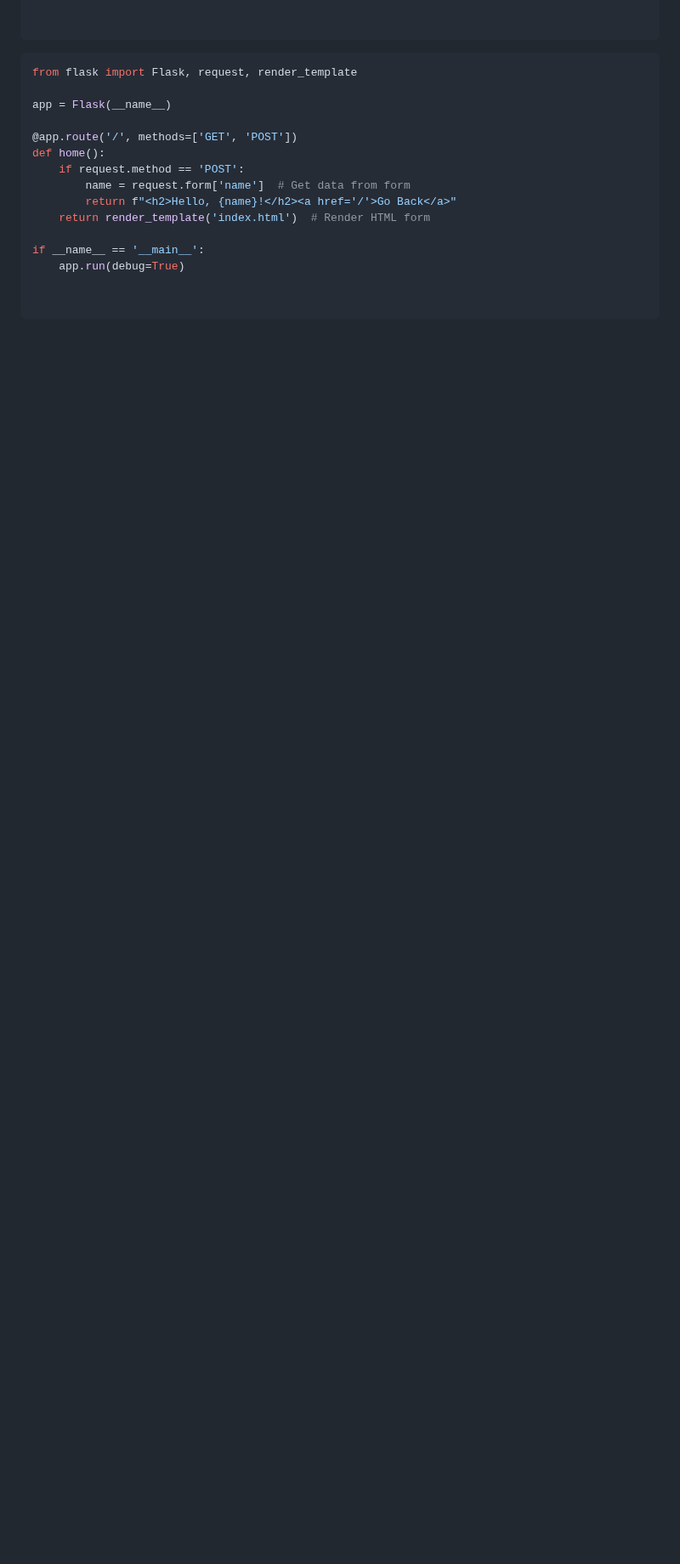
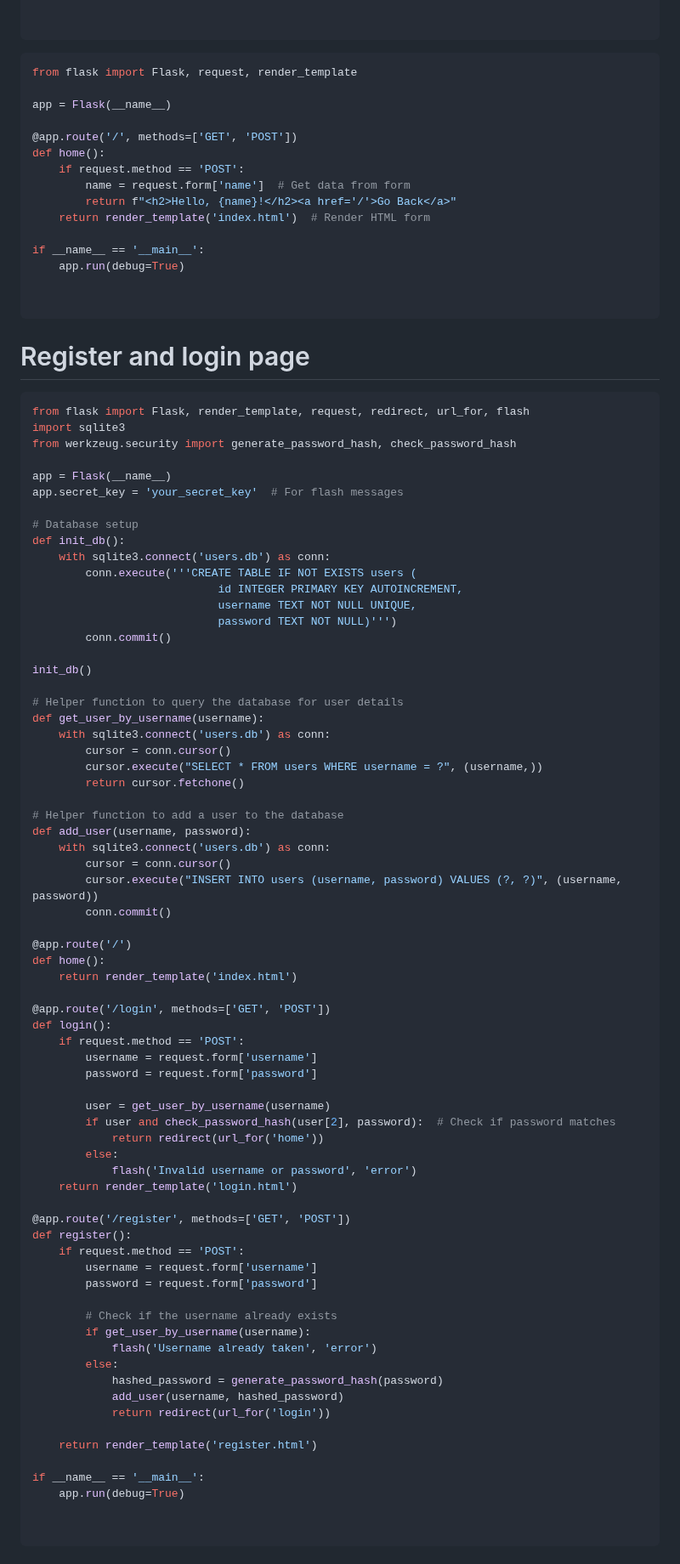
Before and after one commit to Gurupatil0003/01_Flask_Tutorial, a Markdown page: README.md, the part around one of its changes. Shown at 85% size. Drawn GitHub-style; blank space fills up the shorter version.

Commit message:
Update README.md
Signed-off-by: GURANNA GOUDA <110026505+Gurupatil0003@users.noreply.github.com>

````diff
--- a/README.md
+++ b/README.md
@@ -284,3 +284,79 @@ if __name__ == '__main__':
 
 
 ~~~
+
+
+# Register and login page
+
+```python
+from flask import Flask, render_template, request, redirect, url_for, flash
+import sqlite3
+from werkzeug.security import generate_password_hash, check_password_hash
+
+app = Flask(__name__)
+app.secret_key = 'your_secret_key'  # For flash messages
+
+# Database setup
+def init_db():
+    with sqlite3.connect('users.db') as conn:
+        conn.execute('''CREATE TABLE IF NOT EXISTS users (
+                            id INTEGER PRIMARY KEY AUTOINCREMENT,
+                            username TEXT NOT NULL UNIQUE,
+                            password TEXT NOT NULL)''')
+        conn.commit()
+
+init_db()
+
+# Helper function to query the database for user details
+def get_user_by_username(username):
+    with sqlite3.connect('users.db') as conn:
+        cursor = conn.cursor()
+        cursor.execute("SELECT * FROM users WHERE username = ?", (username,))
+        return cursor.fetchone()
+
+# Helper function to add a user to the database
+def add_user(username, password):
+    with sqlite3.connect('users.db') as conn:
+        cursor = conn.cursor()
+        cursor.execute("INSERT INTO users (username, password) VALUES (?, ?)", (username, password))
+        conn.commit()
+
+@app.route('/')
+def home():
+    return render_template('index.html')
+
+@app.route('/login', methods=['GET', 'POST'])
+def login():
+    if request.method == 'POST':
+        username = request.form['username']
+        password = request.form['password']
+
+        user = get_user_by_username(username)
+        if user and check_password_hash(user[2], password):  # Check if password matches
+            return redirect(url_for('home'))
+        else:
+            flash('Invalid username or password', 'error')
+    return render_template('login.html')
+
+@app.route('/register', methods=['GET', 'POST'])
+def register():
+    if request.method == 'POST':
+        username = request.form['username']
+        password = request.form['password']
+
+        # Check if the username already exists
+        if get_user_by_username(username):
+            flash('Username already taken', 'error')
+        else:
+            hashed_password = generate_password_hash(password)
+            add_user(username, hashed_password)
+            return redirect(url_for('login'))
+
+    return render_template('register.html')
+
+if __name__ == '__main__':
+    app.run(debug=True)
+
+
+```
+
````
Also changed, not shown: other parts of README.md (+45 -0 lines).
